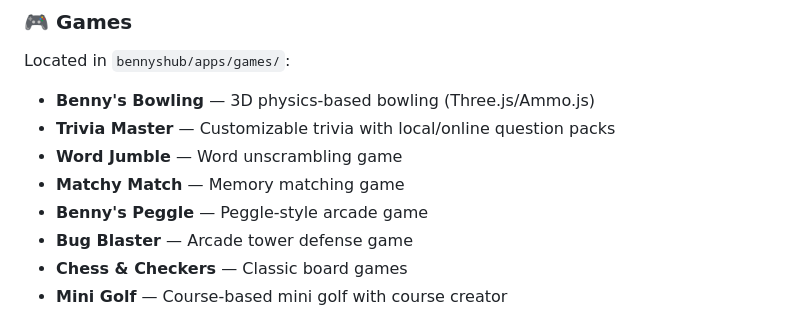
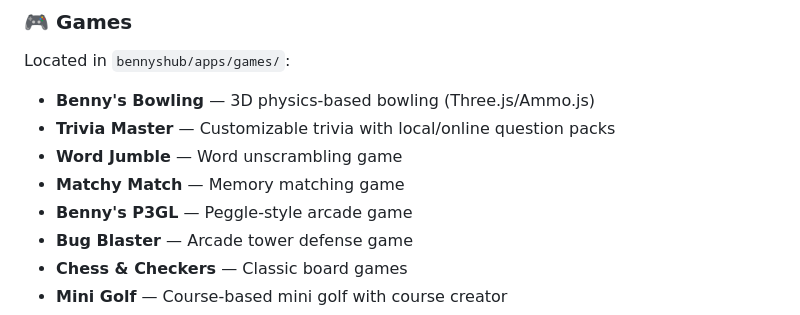
Before and after one commit to JoacAlexis/Benny-s-Accessibility-Hub-DK, a Markdown page: README.md, the part around the change. Drawn GitHub-style.

```diff
--- a/README.md
+++ b/README.md
@@ -36,7 +36,7 @@ Located in `bennyshub/apps/games/`:
 - **Trivia Master** — Customizable trivia with local/online question packs
 - **Word Jumble** — Word unscrambling game
 - **Matchy Match** — Memory matching game
-- **Benny's Peggle** — Peggle-style arcade game
+- **Benny's P3GL** — Peggle-style arcade game
 - **Bug Blaster** — Arcade tower defense game
 - **Chess & Checkers** — Classic board games
 - **Mini Golf** — Course-based mini golf with course creator
```
